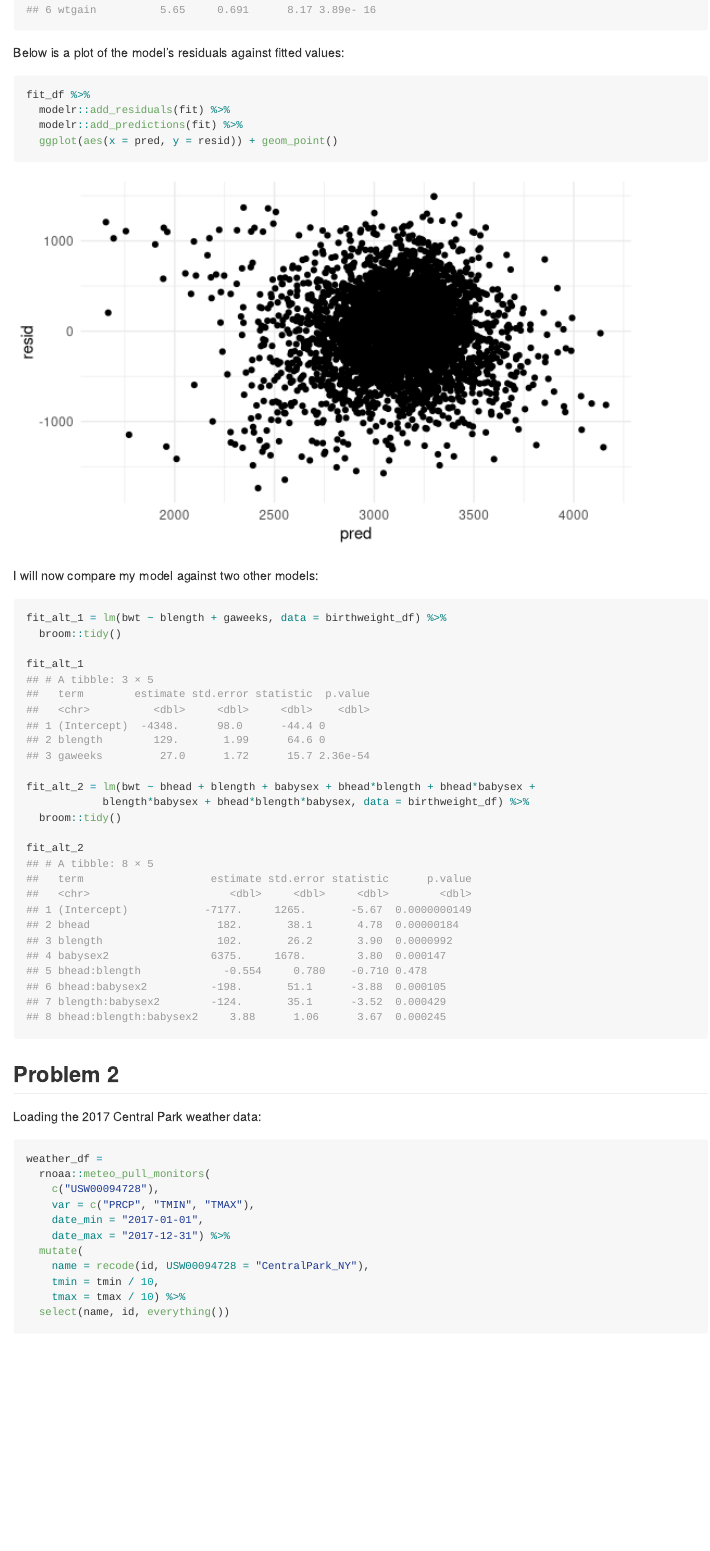
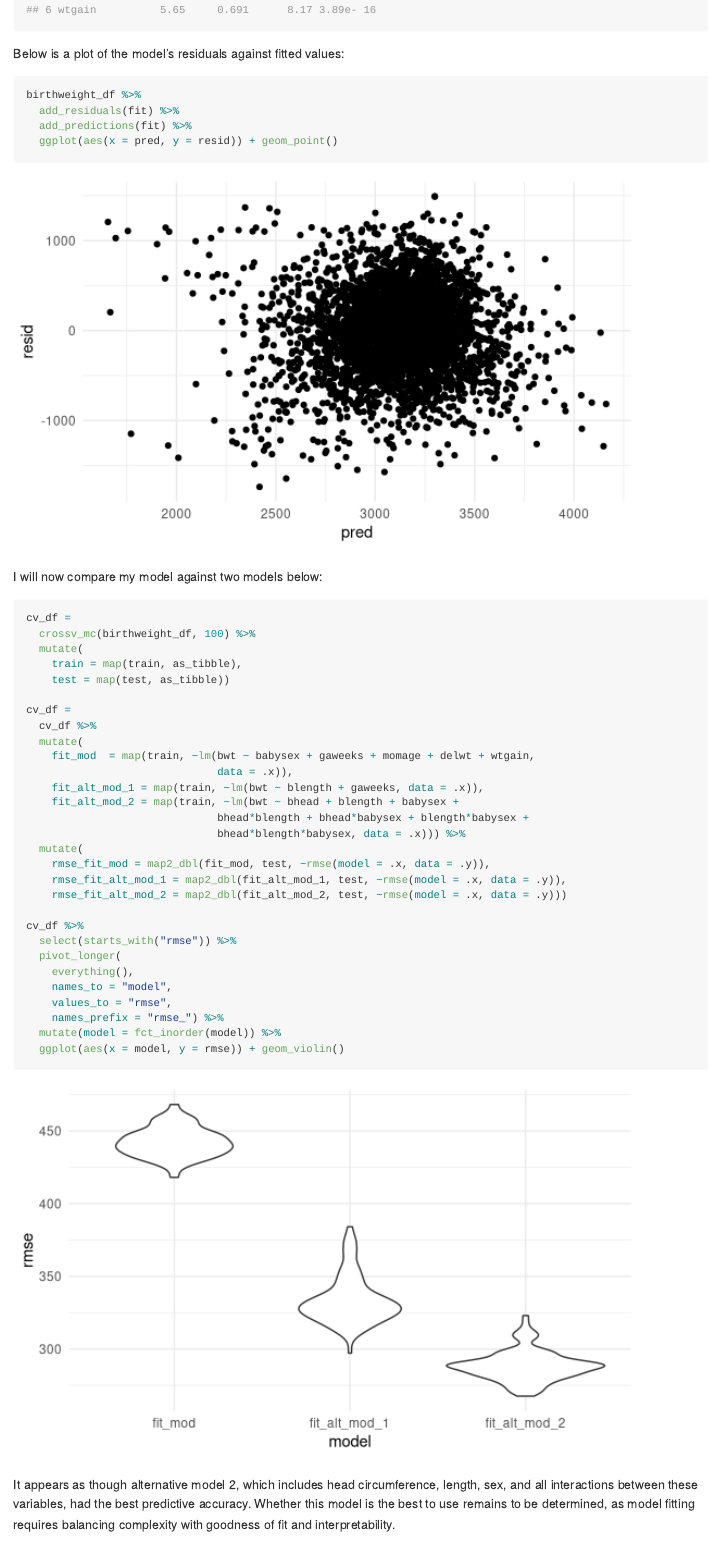
Before and after one commit to tanyahbutt/p8105_hw6_thb2114, an R Markdown document (hw6.Rmd): the page in a window 1100 px wide, from 1090 px down before the commit and from 1010 px down after it, so that both start at the same text. Rendered offline with R 4.5, knitr and Pandoc, with nearby package versions; code that draws random numbers runs with fixed seeds of ours; some code elsewhere in the file could not run offline; column names are cleaned by a stand-in for the janitor package.

Commit message:
finishing problem 1

````diff
--- a/hw6.Rmd
+++ b/hw6.Rmd
@@ -59,25 +56,51 @@ fit %>% broom::tidy()
 
 Below is a plot of the model's residuals against fitted values:
 ```{r, collapse = TRUE}
-fit_df %>%
-  modelr::add_residuals(fit) %>%
-  modelr::add_predictions(fit) %>%
+birthweight_df %>%
+  add_residuals(fit) %>%
+  add_predictions(fit) %>%
   ggplot(aes(x = pred, y = resid)) + geom_point()
 ```
 
-I will now compare my model against two other models:
+I will now compare my model against two models below:
 ```{r, collapse = TRUE}
-fit_alt_1 = lm(bwt ~ blength + gaweeks, data = birthweight_df) %>%
-  broom::tidy()
+cv_df =
+  crossv_mc(birthweight_df, 100) %>%
+  mutate(
+    train = map(train, as_tibble),
+    test = map(test, as_tibble))
 
-fit_alt_1
+cv_df =
+  cv_df %>%
+  mutate(
+    fit_mod  = map(train, ~lm(bwt ~ babysex + gaweeks + momage + delwt + wtgain,
+                              data = .x)),
+    fit_alt_mod_1 = map(train, ~lm(bwt ~ blength + gaweeks, data = .x)),
+    fit_alt_mod_2 = map(train, ~lm(bwt ~ bhead + blength + babysex +
+                              bhead*blength + bhead*babysex + blength*babysex +
+                              bhead*blength*babysex, data = .x))) %>%
+  mutate(
+    rmse_fit_mod = map2_dbl(fit_mod, test, ~rmse(model = .x, data = .y)),
+    rmse_fit_alt_mod_1 = map2_dbl(fit_alt_mod_1, test, ~rmse(model = .x, data = .y)),
+    rmse_fit_alt_mod_2 = map2_dbl(fit_alt_mod_2, test, ~rmse(model = .x, data = .y)))
 
-fit_alt_2 = lm(bwt ~ bhead + blength + babysex + bhead*blength + bhead*babysex +
-            blength*babysex + bhead*blength*babysex, data = birthweight_df) %>%
-  broom::tidy()
+cv_df %>%
+  select(starts_with("rmse")) %>%
+  pivot_longer(
+    everything(),
+    names_to = "model",
+    values_to = "rmse",
+    names_prefix = "rmse_") %>%
+  mutate(model = fct_inorder(model)) %>%
+  ggplot(aes(x = model, y = rmse)) + geom_violin()
+```
 
-fit_alt_2
-```
+It appears as though alternative model 2, which includes head circumference,
+length, sex, and all interactions between these variables, had the best
+predictive accuracy. Whether this model is the best to use remains to be
+determined, as model fitting requires balancing complexity with goodness of fit
+and interpretability.
+
 
 ## Problem 2
 
````
Also changed, not shown: hw6.md, hw6_files/figure-gfm/unnamed-chunk-5-1.png (added), hw6.Rmd (9 more changed lines).
